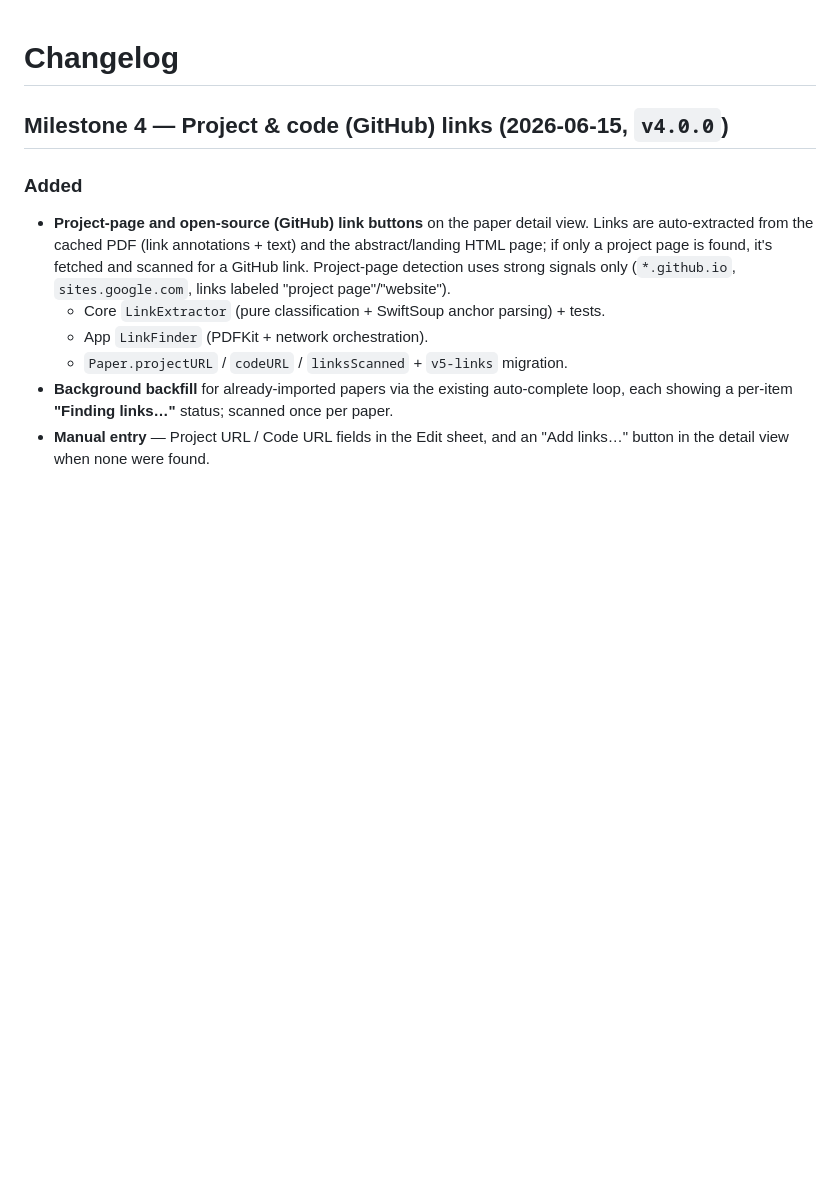
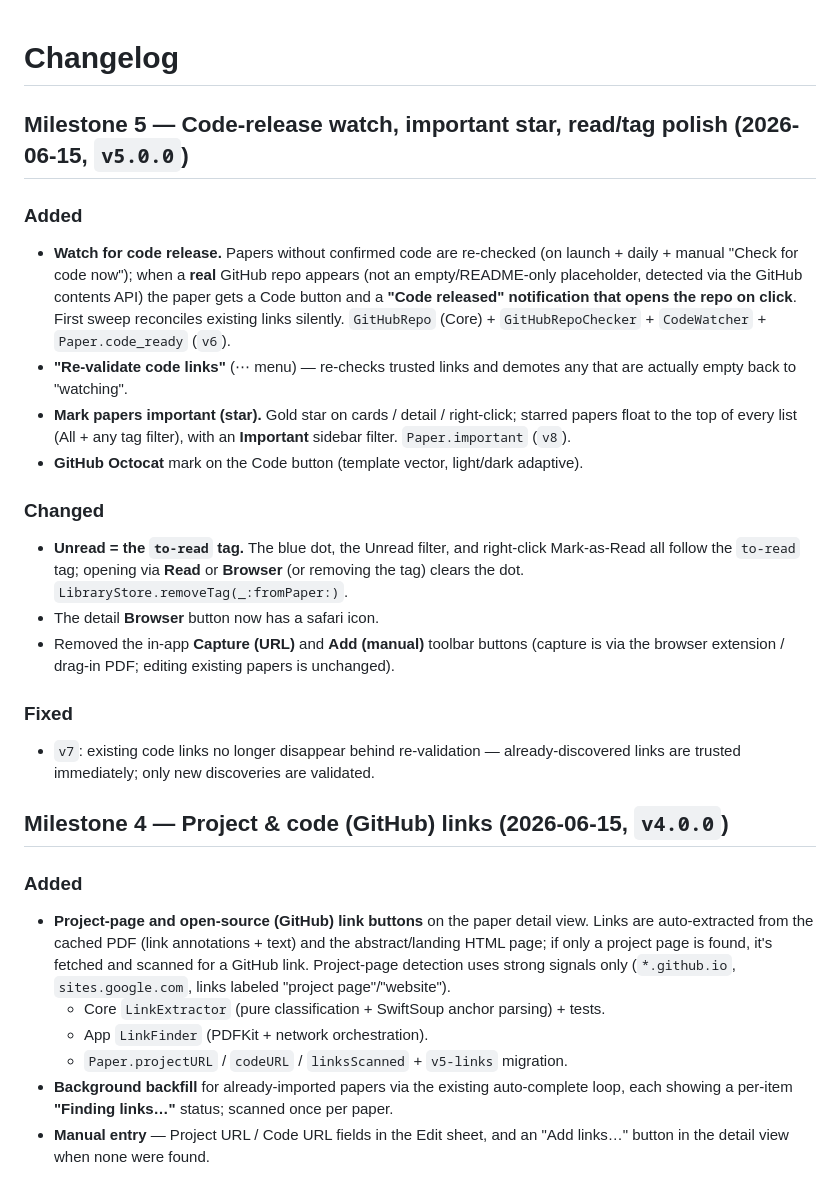
Before and after one commit to yijie21/NimbleScholar, a Markdown page: CHANGELOG.md, the part around the change. Rendered like a GitHub page; blank space fills up the shorter version.

Commit message:
docs: Milestone 5 changelog (code-release watch, important star, read/tag polish)
Co-Authored-By: Claude Opus 4.8 (1M context) <noreply@anthropic.com>

```diff
--- a/CHANGELOG.md
+++ b/CHANGELOG.md
@@ -1,4 +1,32 @@
 # Changelog
+
+## Milestone 5 — Code-release watch, important star, read/tag polish (2026-06-15, `v5.0.0`)
+
+### Added
+- **Watch for code release.** Papers without confirmed code are re-checked (on launch +
+  daily + manual "Check for code now"); when a **real** GitHub repo appears (not an
+  empty/README-only placeholder, detected via the GitHub contents API) the paper gets a
+  Code button and a **"Code released" notification that opens the repo on click**. First
+  sweep reconciles existing links silently. `GitHubRepo` (Core) + `GitHubRepoChecker` +
+  `CodeWatcher` + `Paper.code_ready` (`v6`).
+- **"Re-validate code links"** (⋯ menu) — re-checks trusted links and demotes any that are
+  actually empty back to "watching".
+- **Mark papers important (star).** Gold star on cards / detail / right-click; starred
+  papers float to the top of every list (All + any tag filter), with an **Important**
+  sidebar filter. `Paper.important` (`v8`).
+- **GitHub Octocat** mark on the Code button (template vector, light/dark adaptive).
+
+### Changed
+- **Unread = the `to-read` tag.** The blue dot, the Unread filter, and right-click
+  Mark-as-Read all follow the `to-read` tag; opening via **Read** or **Browser** (or
+  removing the tag) clears the dot. `LibraryStore.removeTag(_:fromPaper:)`.
+- The detail **Browser** button now has a safari icon.
+- Removed the in-app **Capture (URL)** and **Add (manual)** toolbar buttons (capture is via
+  the browser extension / drag-in PDF; editing existing papers is unchanged).
+
+### Fixed
+- `v7`: existing code links no longer disappear behind re-validation — already-discovered
+  links are trusted immediately; only new discoveries are validated.
 
 ## Milestone 4 — Project & code (GitHub) links (2026-06-15, `v4.0.0`)
 
```
